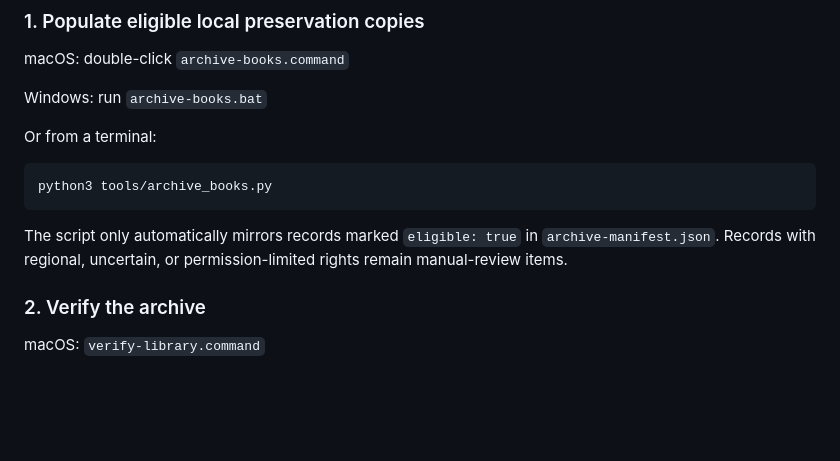
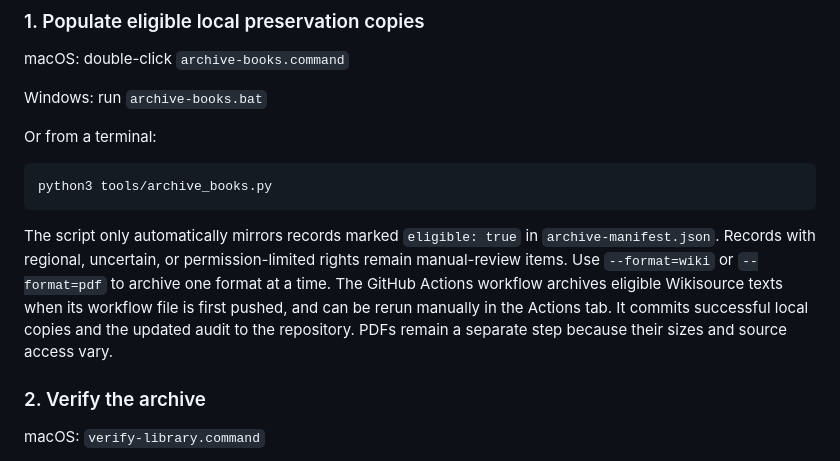
Before and after one commit to helony/digital-library, a Markdown page: README.md, the part around the change. Drawn GitHub-style; blank space fills up the shorter version.

Commit message:
Prepare text preservation: README.md

````diff
--- a/README.md
+++ b/README.md
@@ -31,6 +31,7 @@ python3 tools/archive_books.py
 ```
 
 The script only automatically mirrors records marked `eligible: true` in `archive-manifest.json`. Records with regional, uncertain, or permission-limited rights remain manual-review items.
+Use `--format=wiki` or `--format=pdf` to archive one format at a time. The GitHub Actions workflow archives eligible Wikisource texts when its workflow file is first pushed, and can be rerun manually in the Actions tab. It commits successful local copies and the updated audit to the repository. PDFs remain a separate step because their sizes and source access vary.
 
 ### 2. Verify the archive
 
````
